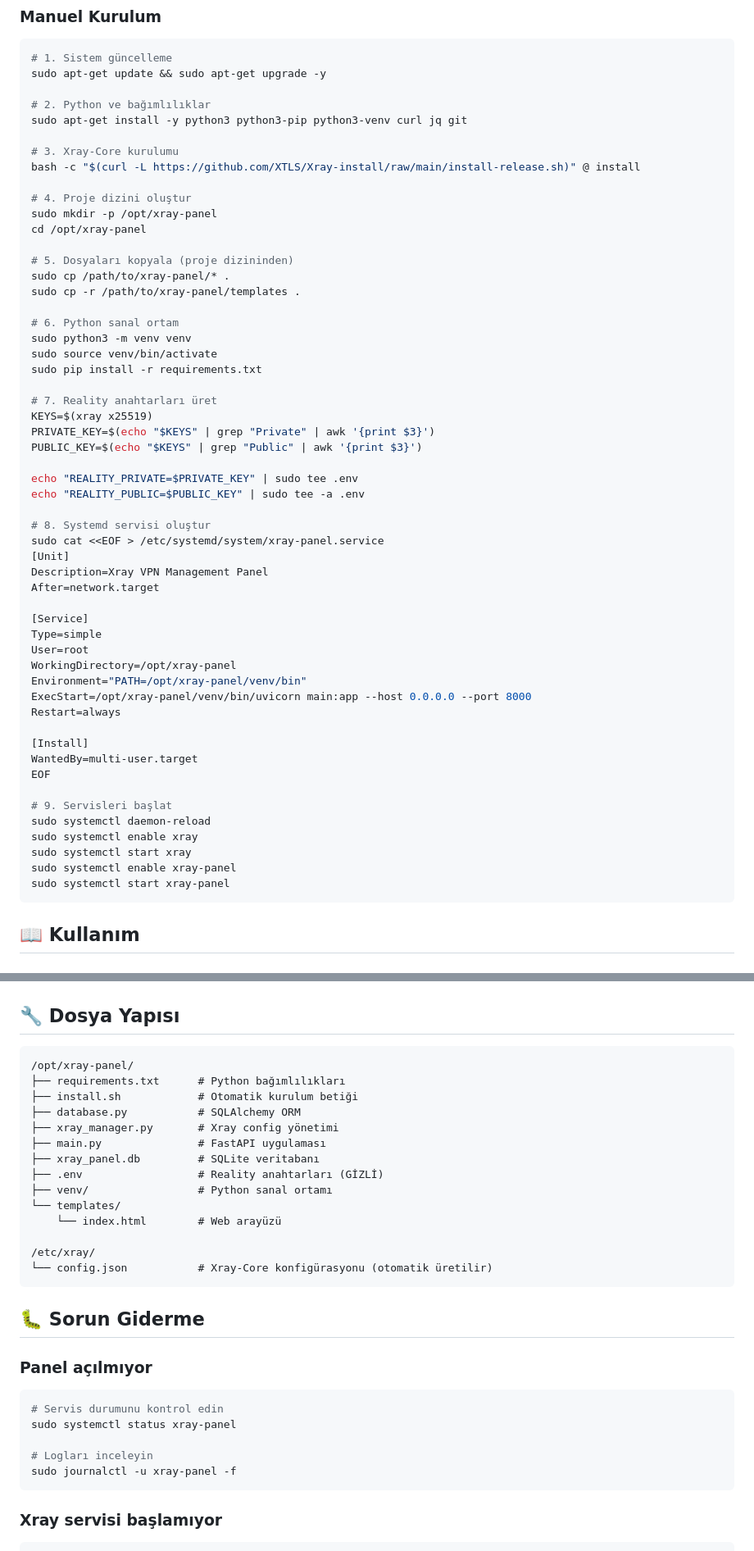
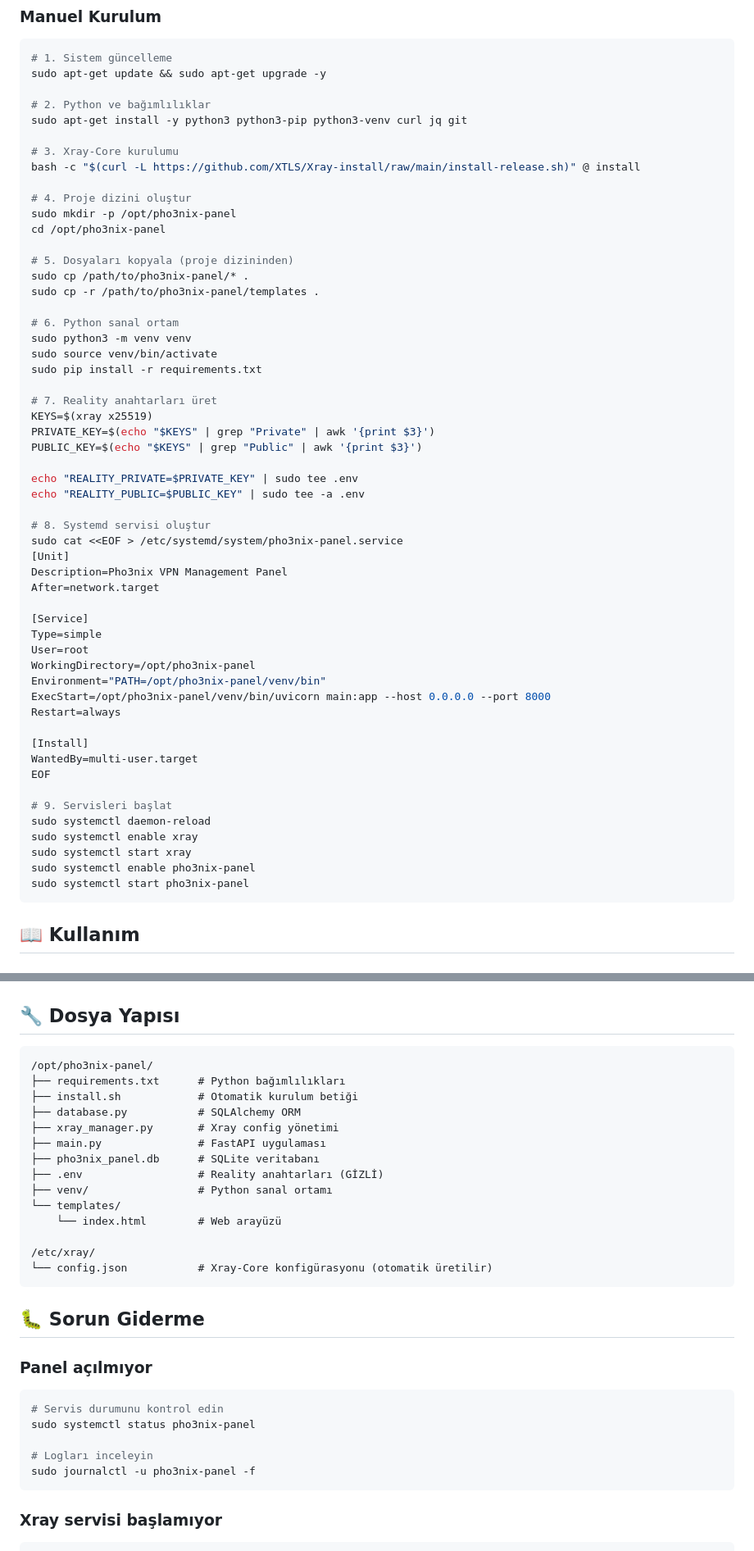
Before and after one commit to memobeys3/pho3nix-panel, a Markdown page: README.md, 2 parts joined by grey strips. Shown at 82% size. GitHub-like rendering.

````diff
--- a/README.md
+++ b/README.md
@@ -62,12 +62,12 @@ sudo apt-get install -y python3 python3-pip python3-venv curl jq git
 bash -c "$(curl -L https://github.com/XTLS/Xray-install/raw/main/install-release.sh)" @ install
 
 # 4. Proje dizini oluştur
-sudo mkdir -p /opt/xray-panel
-cd /opt/xray-panel
+sudo mkdir -p /opt/pho3nix-panel
+cd /opt/pho3nix-panel
 
 # 5. Dosyaları kopyala (proje dizininden)
-sudo cp /path/to/xray-panel/* .
-sudo cp -r /path/to/xray-panel/templates .
+sudo cp /path/to/pho3nix-panel/* .
+sudo cp -r /path/to/pho3nix-panel/templates .
 
 # 6. Python sanal ortam
 sudo python3 -m venv venv
@@ -83,17 +83,17 @@ echo "REALITY_PRIVATE=$PRIVATE_KEY" | sudo tee .env
 echo "REALITY_PUBLIC=$PUBLIC_KEY" | sudo tee -a .env
 
 # 8. Systemd servisi oluştur
-sudo cat <<EOF > /etc/systemd/system/xray-panel.service
+sudo cat <<EOF > /etc/systemd/system/pho3nix-panel.service
 [Unit]
-Description=Xray VPN Management Panel
+Description=Pho3nix VPN Management Panel
 After=network.target
 
 [Service]
 Type=simple
 User=root
-WorkingDirectory=/opt/xray-panel
-Environment="PATH=/opt/xray-panel/venv/bin"
-ExecStart=/opt/xray-panel/venv/bin/uvicorn main:app --host 0.0.0.0 --port 8000
+WorkingDirectory=/opt/pho3nix-panel
+Environment="PATH=/opt/pho3nix-panel/venv/bin"
+ExecStart=/opt/pho3nix-panel/venv/bin/uvicorn main:app --host 0.0.0.0 --port 8000
 Restart=always
 
 [Install]
@@ -104,8 +104,8 @@ EOF
 sudo systemctl daemon-reload
 sudo systemctl enable xray
 sudo systemctl start xray
-sudo systemctl enable xray-panel
-sudo systemctl start xray-panel
+sudo systemctl enable pho3nix-panel
+sudo systemctl start pho3nix-panel
 ```
 
 ## 📖 Kullanım
@@ -213,13 +213,13 @@ curl http://localhost:8000/api/config
 ## 🔧 Dosya Yapısı
 
 ```
-/opt/xray-panel/
+/opt/pho3nix-panel/
 ├── requirements.txt      # Python bağımlılıkları
 ├── install.sh            # Otomatik kurulum betiği
 ├── database.py           # SQLAlchemy ORM
 ├── xray_manager.py       # Xray config yönetimi
 ├── main.py               # FastAPI uygulaması
-├── xray_panel.db         # SQLite veritabanı
+├── pho3nix_panel.db      # SQLite veritabanı
 ├── .env                  # Reality anahtarları (GİZLİ)
 ├── venv/                 # Python sanal ortamı
 └── templates/
@@ -235,10 +235,10 @@ curl http://localhost:8000/api/config
 
 ```bash
 # Servis durumunu kontrol edin
-sudo systemctl status xray-panel
+sudo systemctl status pho3nix-panel
 
 # Logları inceleyin
-sudo journalctl -u xray-panel -f
+sudo journalctl -u pho3nix-panel -f
 ```
 
 ### Xray servisi başlamıyor
````
Also changed, not shown: other parts of README.md (+13 -12 lines).
